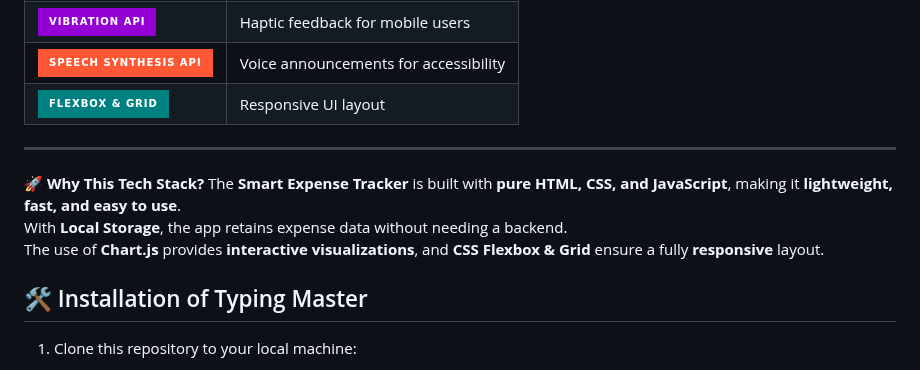
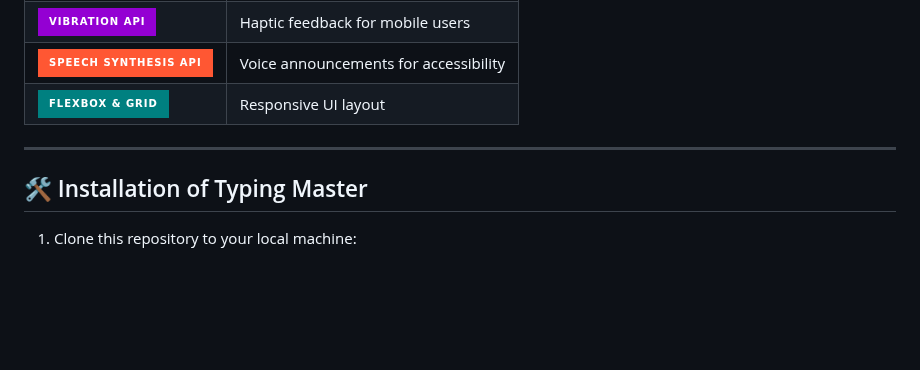
Before and after one commit to KelvCodes/Traffic-Light-Simulator-, a Markdown page: README.md, the part around the change. Rendered like a GitHub page; badges without logos; blank space fills up the shorter version.

```diff
--- a/README.md
+++ b/README.md
@@ -48,10 +48,6 @@ This app uses **HTML, CSS, and JavaScript** to simulate a real-world traffic lig
 
 
 ---
-🚀 **Why This Tech Stack?**
-The **Smart Expense Tracker** is built with **pure HTML, CSS, and JavaScript**, making it **lightweight, fast, and easy to use**.
-With **Local Storage**, the app retains expense data without needing a backend.
-The use of **Chart.js** provides **interactive visualizations**, and **CSS Flexbox & Grid** ensure a fully **responsive** layout.
 
 ## 🛠️ Installation  of Typing Master
 
```
